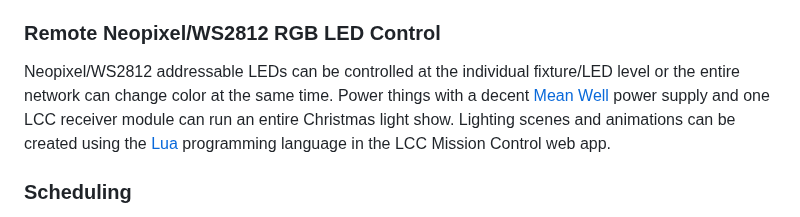
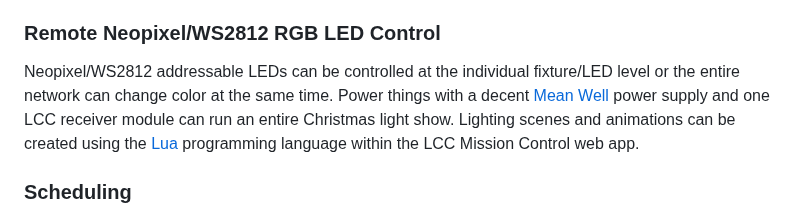
Before and after one commit to larry-athey/lora-cmd-ctrl, a Markdown page: README.md, the part around the change. Rendered like a GitHub page.

```diff
--- a/README.md
+++ b/README.md
@@ -46,7 +46,7 @@ The LCC receiver module can be any variety of ESP32, the switching capabilities
 Sound files (.mp3) can be stored on an SD card and played back as needed. These are useful for greetings, sound effects, warnings, etc. This requires a WWZMDiB _(DFRobot DFPlayer)_ sound module and speaker attached. Sound files can play as a single shot or in a continuous loop.
 
 ### Remote Neopixel/WS2812 RGB LED Control
-Neopixel/WS2812 addressable LEDs can be controlled at the individual fixture/LED level or the entire network can change color at the same time. Power things with a decent [Mean Well](https://www.meanwell.com/) power supply and one LCC receiver module can run an entire Christmas light show. Lighting scenes and animations can be created using the [Lua](https://github.com/elua/elua) programming language in the LCC Mission Control web app.
+Neopixel/WS2812 addressable LEDs can be controlled at the individual fixture/LED level or the entire network can change color at the same time. Power things with a decent [Mean Well](https://www.meanwell.com/) power supply and one LCC receiver module can run an entire Christmas light show. Lighting scenes and animations can be created using the [Lua](https://github.com/elua/elua) programming language within the LCC Mission Control web app.
 
 ### Scheduling
 The LCC mission control server can schedule scripts to run at specific times on specific days. However, in the case of single board computers such as the Raspberry Pi _(or clones)_ this requires the addition of a real time clock module to be added if the mission control server is isolated from the internet.
```
